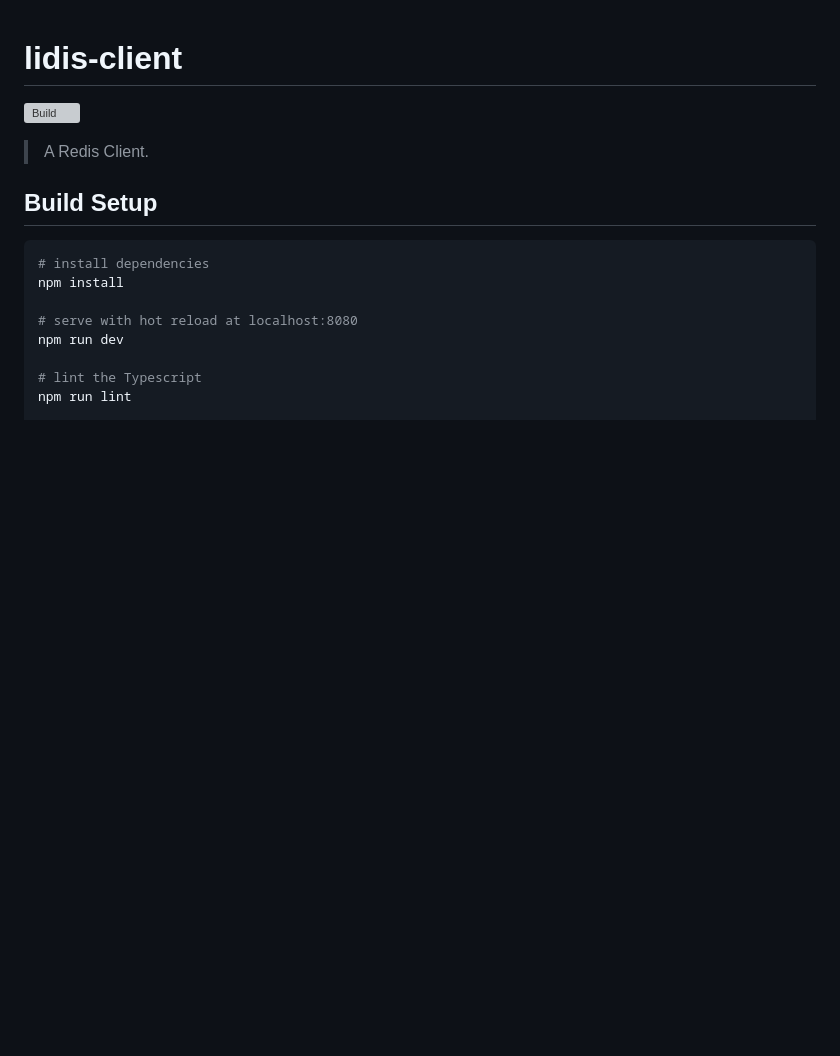
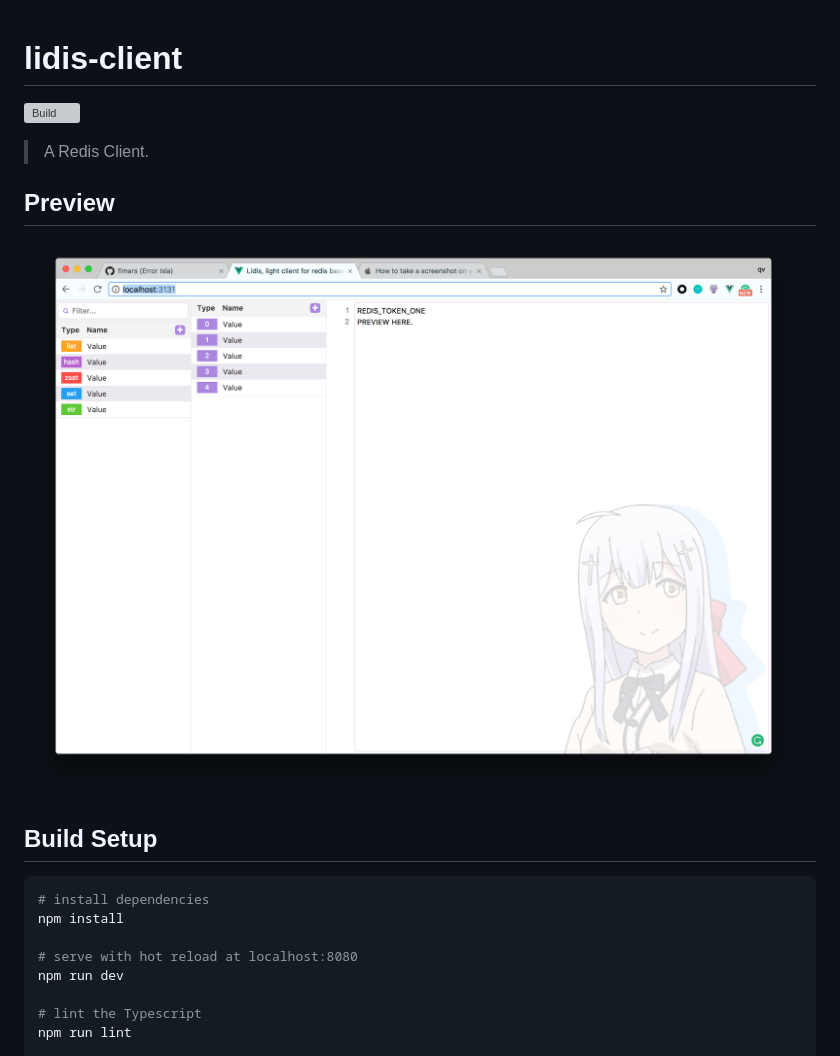
Before and after one commit to Hazlank/lidis-client, a Markdown page: README.md, the part around the change. GitHub-like rendering; pictures changed too: media/preview.png (added); blank space fills up the shorter version; grey boxes are pictures that could not be loaded.

Commit message:
Preview

```diff
--- a/README.md
+++ b/README.md
@@ -2,6 +2,9 @@
 [![Build](https://circleci.com/gh/KasumiUtako/lidis-client.svg?style=shield&circle-token=:circle-token)](https://circleci.com/gh/KasumiUtako/lidis-client/tree/master)
 
 > A Redis Client.
+
+## Preview
+![Lidis](./media/preview.png)
 
 ## Build Setup
 
```
